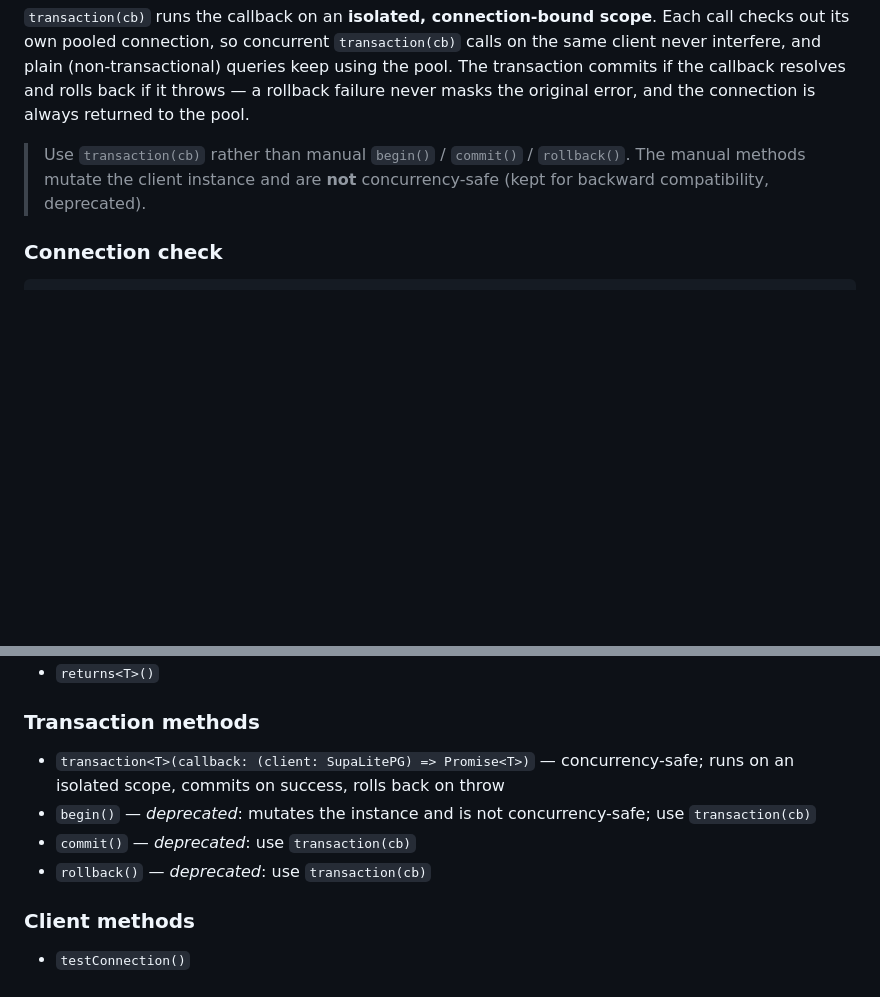
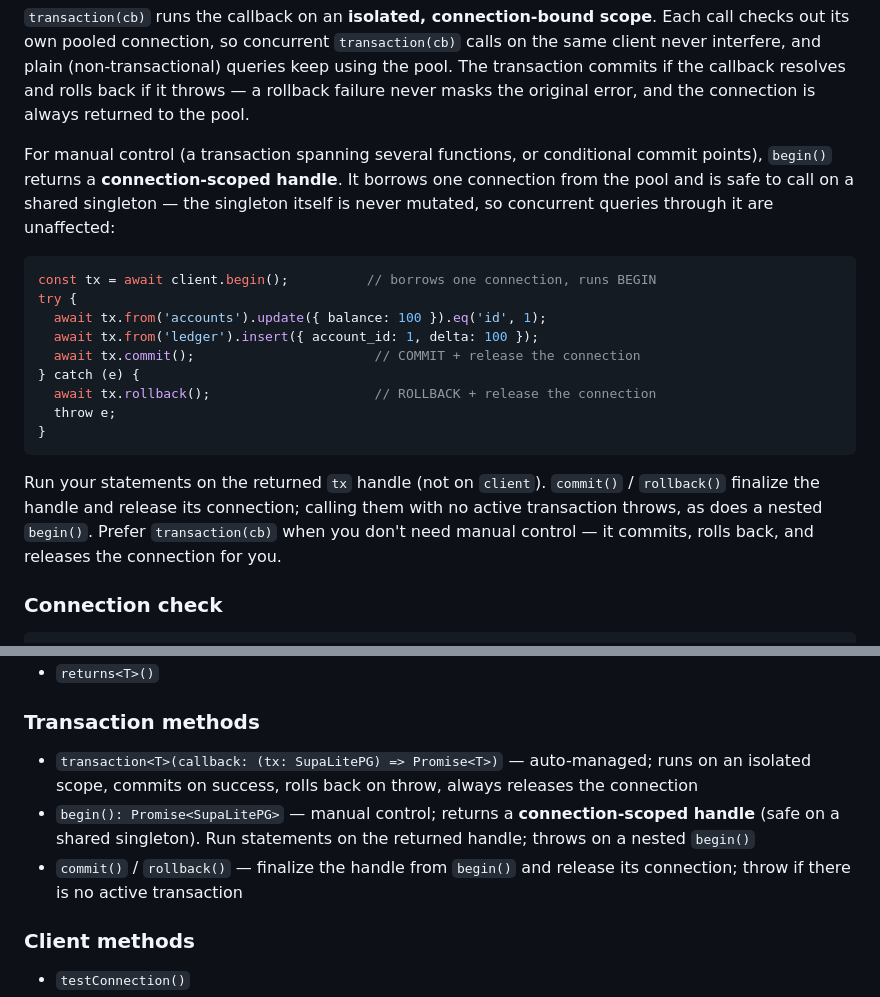
Before and after one commit to genideas-labs/supalite, a Markdown page: README.md, 2 parts joined by grey strips. Rendered like a GitHub page; blank space fills up the shorter version.

Commit message:
docs: safe manual transaction API (begin returns a handle) + 0.13.0 breaking note
Co-Authored-By: Claude Opus 4.8 (1M context) <noreply@anthropic.com>

````diff
--- a/README.md
+++ b/README.md
@@ -1063,7 +1063,21 @@ await client.transaction(async (tx) => {
 
 `transaction(cb)` runs the callback on an **isolated, connection-bound scope**. Each call checks out its own pooled connection, so concurrent `transaction(cb)` calls on the same client never interfere, and plain (non-transactional) queries keep using the pool. The transaction commits if the callback resolves and rolls back if it throws — a rollback failure never masks the original error, and the connection is always returned to the pool.
 
-> Use `transaction(cb)` rather than manual `begin()` / `commit()` / `rollback()`. The manual methods mutate the client instance and are **not** concurrency-safe (kept for backward compatibility, deprecated).
+For manual control (a transaction spanning several functions, or conditional commit points), `begin()` returns a **connection-scoped handle**. It borrows one connection from the pool and is safe to call on a shared singleton — the singleton itself is never mutated, so concurrent queries through it are unaffected:
+
+```typescript
+const tx = await client.begin();          // borrows one connection, runs BEGIN
+try {
+  await tx.from('accounts').update({ balance: 100 }).eq('id', 1);
+  await tx.from('ledger').insert({ account_id: 1, delta: 100 });
+  await tx.commit();                       // COMMIT + release the connection
+} catch (e) {
+  await tx.rollback();                     // ROLLBACK + release the connection
+  throw e;
+}
+```
+
+Run your statements on the returned `tx` handle (not on `client`). `commit()` / `rollback()` finalize the handle and release its connection; calling them with no active transaction throws, as does a nested `begin()`. Prefer `transaction(cb)` when you don't need manual control — it commits, rolls back, and releases the connection for you.
 
 ### Connection check
 
@@ -1118,10 +1132,9 @@ await client.close();
 
 ### Transaction methods
 
-- `transaction<T>(callback: (client: SupaLitePG) => Promise<T>)` — concurrency-safe; runs on an isolated scope, commits on success, rolls back on throw
-- `begin()` — _deprecated_: mutates the instance and is not concurrency-safe; use `transaction(cb)`
-- `commit()` — _deprecated_: use `transaction(cb)`
-- `rollback()` — _deprecated_: use `transaction(cb)`
+- `transaction<T>(callback: (tx: SupaLitePG) => Promise<T>)` — auto-managed; runs on an isolated scope, commits on success, rolls back on throw, always releases the connection
+- `begin(): Promise<SupaLitePG>` — manual control; returns a **connection-scoped handle** (safe on a shared singleton). Run statements on the returned handle; throws on a nested `begin()`
+- `commit()` / `rollback()` — finalize the handle from `begin()` and release its connection; throw if there is no active transaction
 
 ### Client methods
 
````
Also changed, not shown: CHANGELOG.md (+10 -0 lines), README.ko.md (+18 -5 lines).
